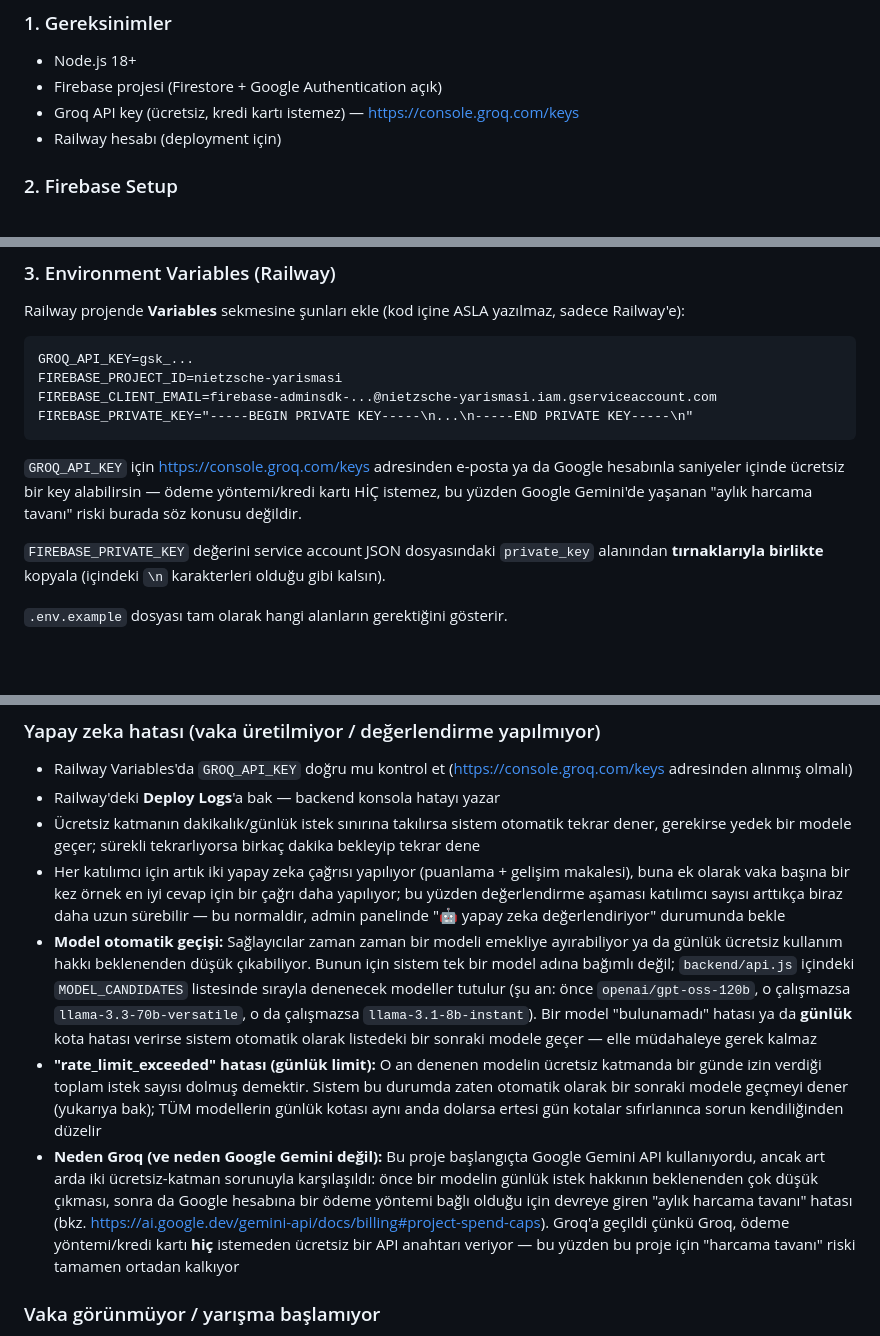
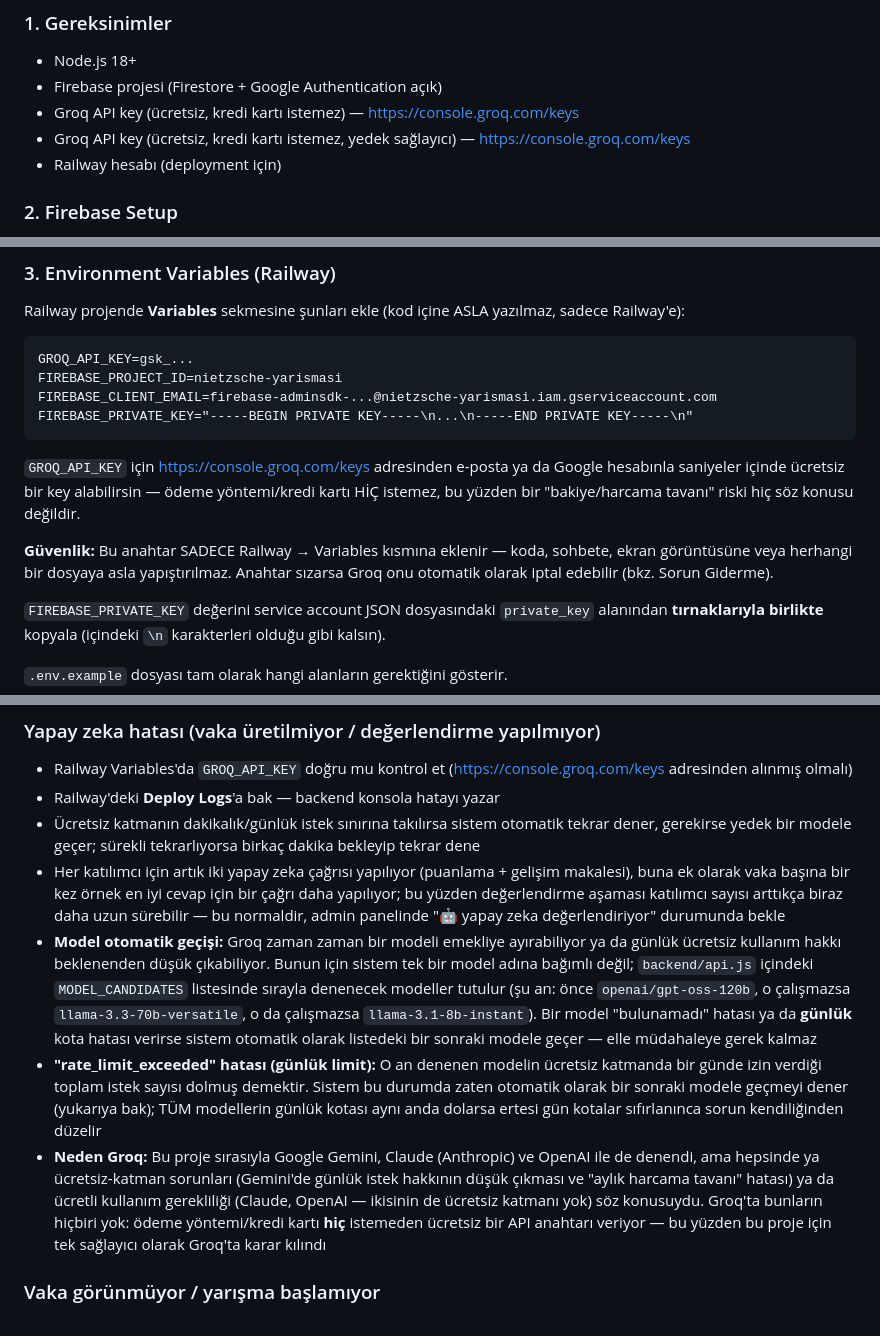
Before and after one commit to erginylmz-eng/nietzsche-yarismasi, a Markdown page: README.md, 3 parts joined by grey strips. Drawn GitHub-style; blank space fills up the shorter version.

````diff
--- a/README.md
+++ b/README.md
@@ -43,6 +43,7 @@ Friedrich Nietzsche'nin perspektifinden kurumsal vakaları analiz etmek için ta
 - Node.js 18+
 - Firebase projesi (Firestore + Google Authentication açık)
 - Groq API key (ücretsiz, kredi kartı istemez) — https://console.groq.com/keys
+- Groq API key (ücretsiz, kredi kartı istemez, yedek sağlayıcı) — https://console.groq.com/keys
 - Railway hesabı (deployment için)
 
 ### 2. Firebase Setup
@@ -67,7 +68,9 @@ FIREBASE_CLIENT_EMAIL=firebase-adminsdk-...@nietzsche-yarismasi.iam.gserviceacco
 FIREBASE_PRIVATE_KEY="-----BEGIN PRIVATE KEY-----\n...\n-----END PRIVATE KEY-----\n"
 ```
 
-`GROQ_API_KEY` için https://console.groq.com/keys adresinden e-posta ya da Google hesabınla saniyeler içinde ücretsiz bir key alabilirsin — ödeme yöntemi/kredi kartı HİÇ istemez, bu yüzden Google Gemini'de yaşanan "aylık harcama tavanı" riski burada söz konusu değildir.
+`GROQ_API_KEY` için https://console.groq.com/keys adresinden e-posta ya da Google hesabınla saniyeler içinde ücretsiz bir key alabilirsin — ödeme yöntemi/kredi kartı HİÇ istemez, bu yüzden bir "bakiye/harcama tavanı" riski hiç söz konusu değildir.
+
+**Güvenlik:** Bu anahtar SADECE Railway → Variables kısmına eklenir — koda, sohbete, ekran görüntüsüne veya herhangi bir dosyaya asla yapıştırılmaz. Anahtar sızarsa Groq onu otomatik olarak iptal edebilir (bkz. Sorun Giderme).
 
 `FIREBASE_PRIVATE_KEY` değerini service account JSON dosyasındaki `private_key` alanından **tırnaklarıyla birlikte** kopyala (içindeki `\n` karakterleri olduğu gibi kalsın).
 
@@ -146,9 +149,9 @@ Sayfanın en altındaki siyah/yeşil **Sistem Günlüğü** kutusu her ekranda (
 - Railway'deki **Deploy Logs**'a bak — backend konsola hatayı yazar
 - Ücretsiz katmanın dakikalık/günlük istek sınırına takılırsa sistem otomatik tekrar dener, gerekirse yedek bir modele geçer; sürekli tekrarlıyorsa birkaç dakika bekleyip tekrar dene
 - Her katılımcı için artık iki yapay zeka çağrısı yapılıyor (puanlama + gelişim makalesi), buna ek olarak vaka başına bir kez örnek en iyi cevap için bir çağrı daha yapılıyor; bu yüzden değerlendirme aşaması katılımcı sayısı arttıkça biraz daha uzun sürebilir — bu normaldir, admin panelinde "🤖 yapay zeka değerlendiriyor" durumunda bekle
-- **Model otomatik geçişi:** Sağlayıcılar zaman zaman bir modeli emekliye ayırabiliyor ya da günlük ücretsiz kullanım hakkı beklenenden düşük çıkabiliyor. Bunun için sistem tek bir model adına bağımlı değil; `backend/api.js` içindeki `MODEL_CANDIDATES` listesinde sırayla denenecek modeller tutulur (şu an: önce `openai/gpt-oss-120b`, o çalışmazsa `llama-3.3-70b-versatile`, o da çalışmazsa `llama-3.1-8b-instant`). Bir model "bulunamadı" hatası ya da **günlük** kota hatası verirse sistem otomatik olarak listedeki bir sonraki modele geçer — elle müdahaleye gerek kalmaz
+- **Model otomatik geçişi:** Groq zaman zaman bir modeli emekliye ayırabiliyor ya da günlük ücretsiz kullanım hakkı beklenenden düşük çıkabiliyor. Bunun için sistem tek bir model adına bağımlı değil; `backend/api.js` içindeki `MODEL_CANDIDATES` listesinde sırayla denenecek modeller tutulur (şu an: önce `openai/gpt-oss-120b`, o çalışmazsa `llama-3.3-70b-versatile`, o da çalışmazsa `llama-3.1-8b-instant`). Bir model "bulunamadı" hatası ya da **günlük** kota hatası verirse sistem otomatik olarak listedeki bir sonraki modele geçer — elle müdahaleye gerek kalmaz
 - **"rate_limit_exceeded" hatası (günlük limit):** O an denenen modelin ücretsiz katmanda bir günde izin verdiği toplam istek sayısı dolmuş demektir. Sistem bu durumda zaten otomatik olarak bir sonraki modele geçmeyi dener (yukarıya bak); TÜM modellerin günlük kotası aynı anda dolarsa ertesi gün kotalar sıfırlanınca sorun kendiliğinden düzelir
-- **Neden Groq (ve neden Google Gemini değil):** Bu proje başlangıçta Google Gemini API kullanıyordu, ancak art arda iki ücretsiz-katman sorunuyla karşılaşıldı: önce bir modelin günlük istek hakkının beklenenden çok düşük çıkması, sonra da Google hesabına bir ödeme yöntemi bağlı olduğu için devreye giren "aylık harcama tavanı" hatası (bkz. https://ai.google.dev/gemini-api/docs/billing#project-spend-caps). Groq'a geçildi çünkü Groq, ödeme yöntemi/kredi kartı **hiç** istemeden ücretsiz bir API anahtarı veriyor — bu yüzden bu proje için "harcama tavanı" riski tamamen ortadan kalkıyor
+- **Neden Groq:** Bu proje sırasıyla Google Gemini, Claude (Anthropic) ve OpenAI ile de denendi, ama hepsinde ya ücretsiz-katman sorunları (Gemini'de günlük istek hakkının düşük çıkması ve "aylık harcama tavanı" hatası) ya da ücretli kullanım gerekliliği (Claude, OpenAI — ikisinin de ücretsiz katmanı yok) söz konusuydu. Groq'ta bunların hiçbiri yok: ödeme yöntemi/kredi kartı **hiç** istemeden ücretsiz bir API anahtarı veriyor — bu yüzden bu proje için tek sağlayıcı olarak Groq'ta karar kılındı
 
 ### Vaka görünmüyor / yarışma başlamıyor
 - Admin panelindeki Sistem Günlüğü'nde "Vaka başlatma hatası" var mı bak
````
